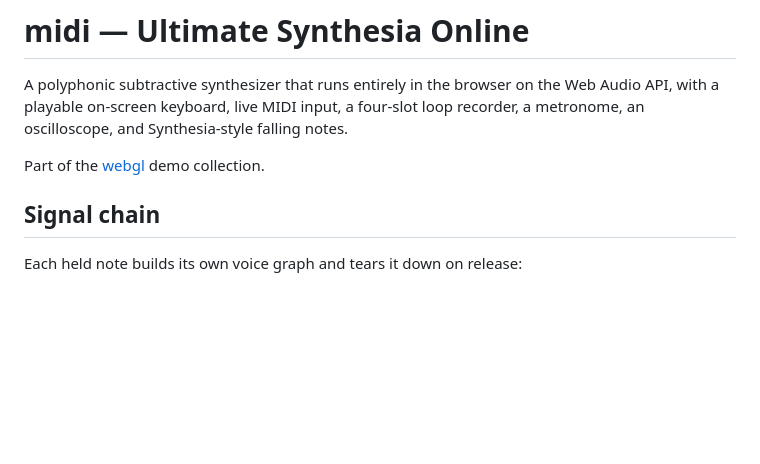
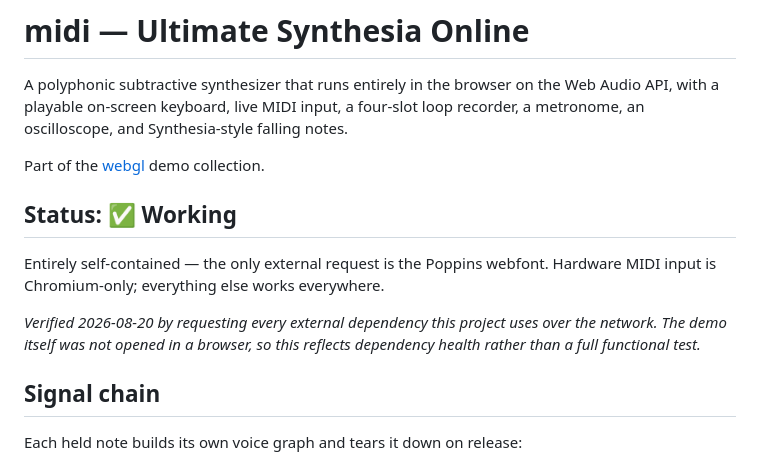
Before and after one commit to Shubin123/midi, a Markdown page: README.md, the part around the change. Drawn GitHub-style; blank space fills up the shorter version.

Commit message:
Add verified status block
States whether the project currently runs, based on probing every
external dependency over the network on 2026-08-20 rather than on
assumption, and says explicitly that the demo was not browser-tested.

```diff
--- a/README.md
+++ b/README.md
@@ -5,6 +5,13 @@ Web Audio API, with a playable on-screen keyboard, live MIDI input, a four-slot
 loop recorder, a metronome, an oscilloscope, and Synthesia-style falling notes.
 
 Part of the [webgl](https://github.com/Shubin123/webgl) demo collection.
+
+## Status: ✅ Working
+
+Entirely self-contained — the only external request is the Poppins webfont. Hardware MIDI input is Chromium-only; everything else works everywhere.
+
+*Verified 2026-08-20 by requesting every external dependency this project uses over the network. The demo itself was not opened in a browser, so this reflects dependency health rather than a full functional test.*
+
 
 ## Signal chain
 
```
